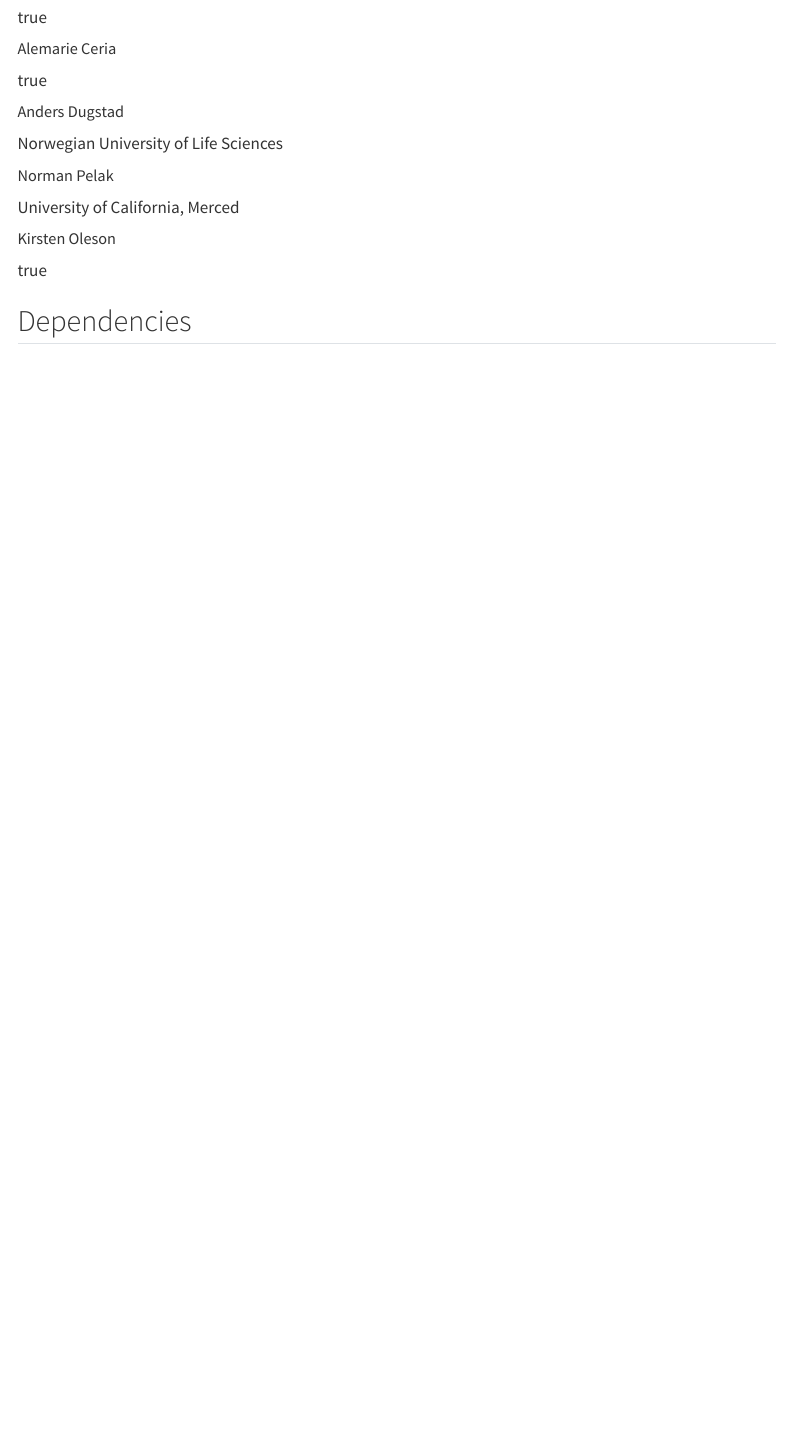
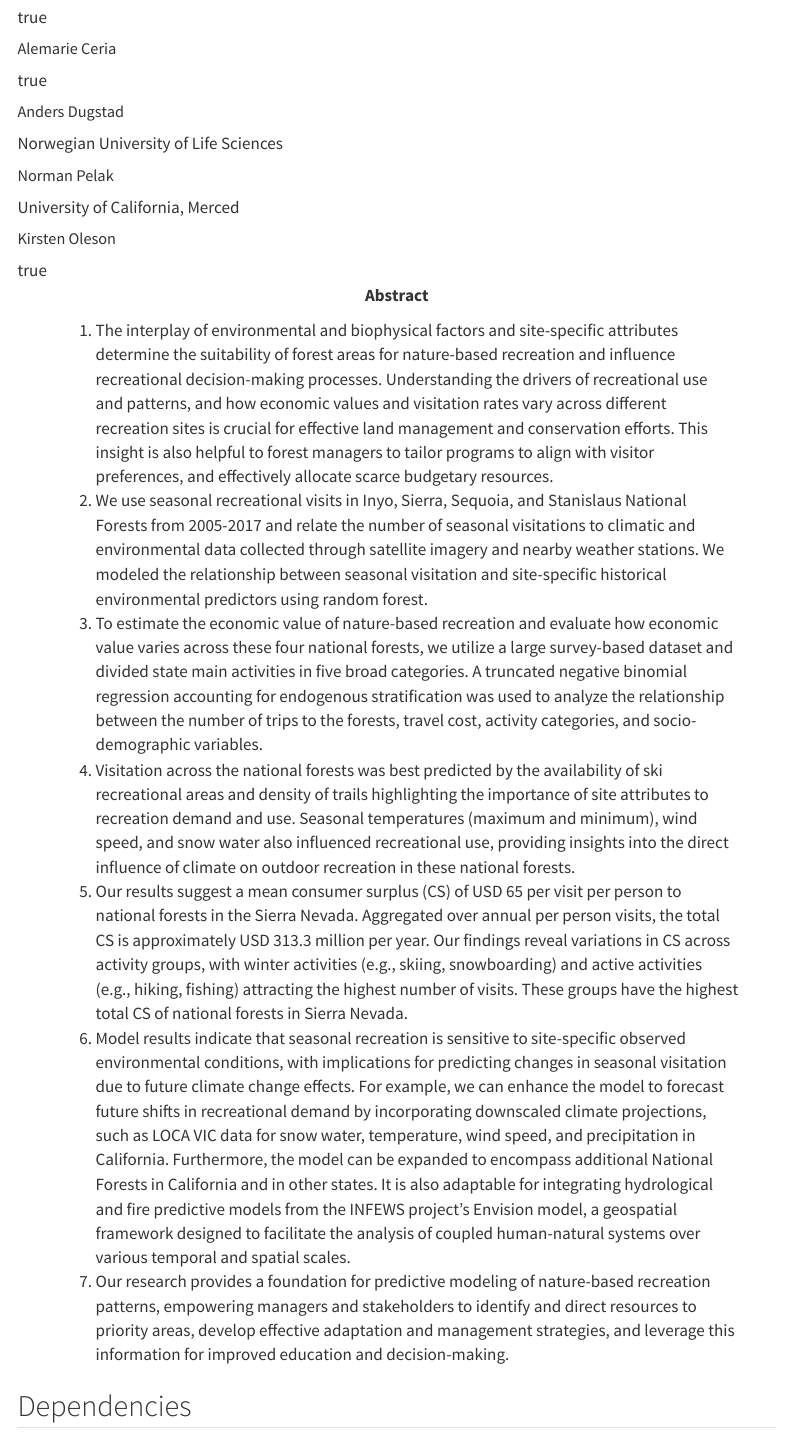
Before and after one commit to olesonlab/high-sierra-nf-rfm, a Quarto document (index.qmd): the page in a window 1100 px wide, from 230 px down. Rendered offline with R 4.5, knitr and Pandoc in place of Quarto, with nearby package versions; menus at the side of the page are left out.

Commit message:
Add abstract

```diff
--- a/index.qmd
+++ b/index.qmd
@@ -20,6 +20,14 @@
     affiliation:
       - ref: uhm
     # email: "author2@email.com"
+abstract: |
+  1. The interplay of environmental and biophysical factors and site-specific attributes determine the suitability of forest areas for nature-based recreation and influence recreational decision-making processes. Understanding the drivers of recreational use and patterns, and how economic values and visitation rates vary across different recreation sites is crucial for effective land management and conservation efforts. This insight is also helpful to forest managers to tailor programs to align with visitor preferences, and effectively allocate scarce budgetary resources.
+  2. We use seasonal recreational visits in Inyo, Sierra, Sequoia, and Stanislaus National Forests from 2005-2017 and relate the number of seasonal visitations to climatic and environmental data collected through satellite imagery and nearby weather stations. We modeled the relationship between seasonal visitation and site-specific historical environmental predictors using random forest.
+  3. To estimate the economic value of nature-based recreation and evaluate how economic value varies across these four national forests, we utilize a large survey-based dataset and divided state main activities in five broad categories. A truncated negative binomial regression accounting for endogenous stratification was used to analyze the relationship between the number of trips to the forests, travel cost, activity categories, and socio-demographic variables.
+  4. Visitation across the national forests was best predicted by the availability of ski recreational areas and density of trails highlighting the importance of site attributes to recreation demand and use. Seasonal temperatures (maximum and minimum), wind speed, and snow water also influenced recreational use, providing insights into the direct influence of climate on outdoor recreation in these national forests.
+  5. Our results suggest a mean consumer surplus (CS) of USD 65 per visit per person to national forests in the Sierra Nevada. Aggregated over annual per person visits, the total CS is approximately USD 313.3 million per year. Our findings reveal variations in CS across activity groups, with winter activities (e.g., skiing, snowboarding) and active activities (e.g., hiking, fishing) attracting the highest number of visits. These groups have the highest total CS of national forests in Sierra Nevada.
+  6. Model results indicate that seasonal recreation is sensitive to site-specific observed environmental conditions, with implications for predicting changes in seasonal visitation due to future climate change effects. For example, we can enhance the model to forecast future shifts in recreational demand by incorporating downscaled climate projections, such as LOCA VIC data for snow water, temperature, wind speed, and precipitation in California. Furthermore, the model can be expanded to encompass additional National Forests in California and in other states. It is also adaptable for integrating hydrological and fire predictive models from the INFEWS project's Envision model, a geospatial framework designed to facilitate the analysis of coupled human-natural systems over various temporal and spatial scales.
+  7. Our research provides a foundation for predictive modeling of nature-based recreation patterns, empowering managers and stakeholders to identify and direct resources to priority areas, develop effective adaptation and management strategies, and leverage this information for improved education and decision-making.
 toc-title: Data Analysis Workflow
 toc-location: left
 code-annotations: hover
```
Also changed, not shown: docs/search.json, 2 other files.
